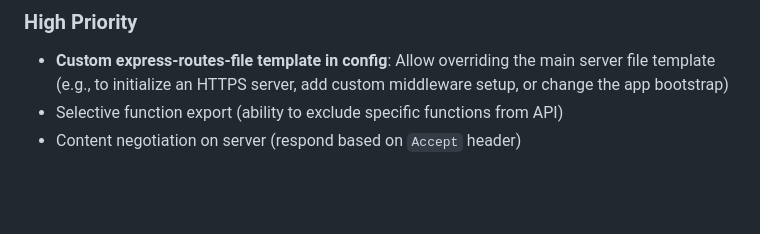
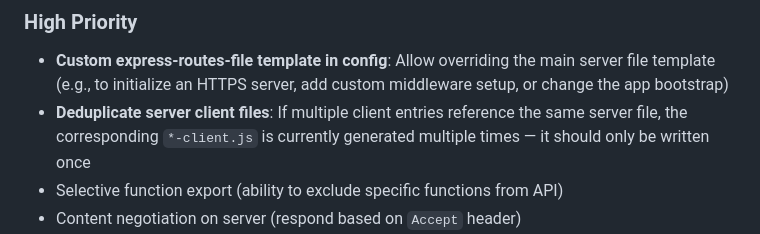
Before and after one commit to tobi2409/proc2rest, a Markdown page: README.md, the part around the change. Rendered like a GitHub page; blank space fills up the shorter version.

Commit message:
bug explained in todos

```diff
--- a/README.md
+++ b/README.md
@@ -257,6 +257,7 @@ Or inspect in browser DevTools → Network → binary request body.
 
 ### High Priority
 - **Custom express-routes-file template in config**: Allow overriding the main server file template (e.g., to initialize an HTTPS server, add custom middleware setup, or change the app bootstrap)
+- **Deduplicate server client files**: If multiple client entries reference the same server file, the corresponding `*-client.js` is currently generated multiple times — it should only be written once
 - Selective function export (ability to exclude specific functions from API)
 - Content negotiation on server (respond based on `Accept` header)
 - **Unit tests for the generator**: Test metadata extraction, HTTP method resolution, and code generation output
```
